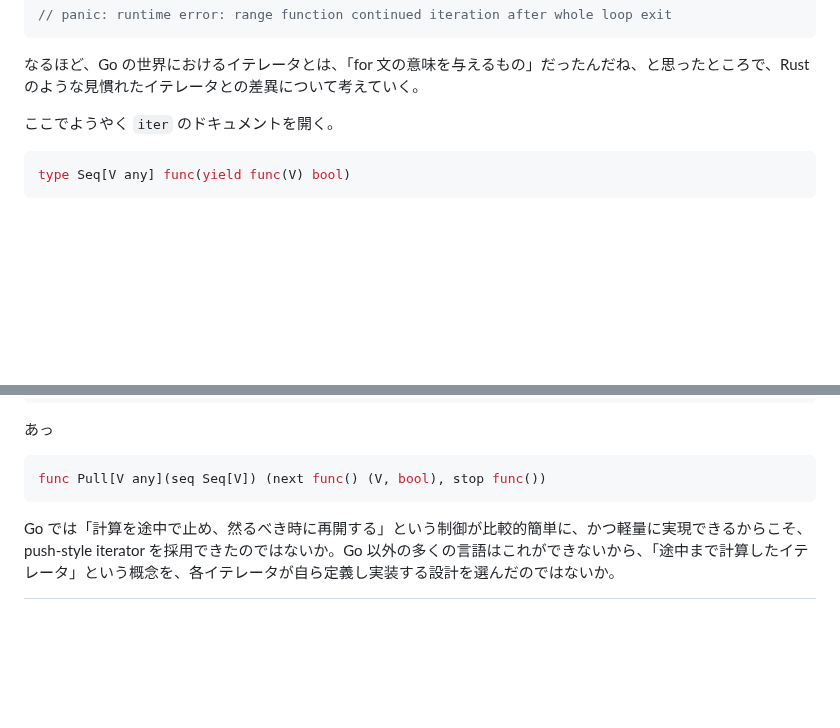
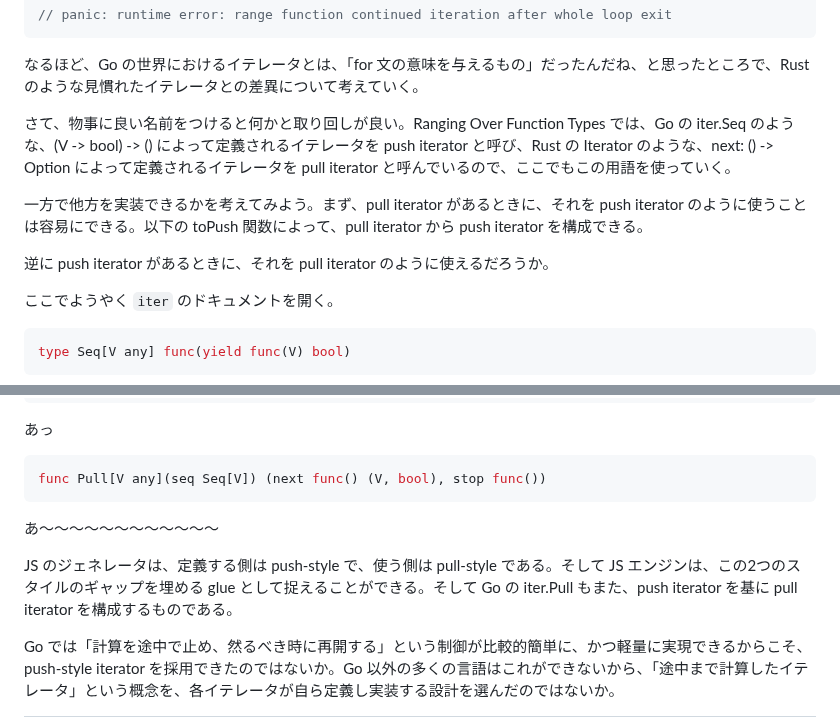
Before and after one commit to pizzacat83/blog, a Markdown page: posts/draft-pull-push-iterators/ja.md, 2 parts joined by grey strips. Rendered like a GitHub page; blank space fills up the shorter version.

````diff
--- a/posts/draft-pull-push-iterators/ja.md
+++ b/posts/draft-pull-push-iterators/ja.md
@@ -83,6 +83,16 @@ for i := range concurrentSeq {
 
 なるほど、Go の世界におけるイテレータとは、「for 文の意味を与えるもの」だったんだね、と思ったところで、Rust のような見慣れたイテレータとの差異について考えていく。
 
+さて、物事に良い名前をつけると何かと取り回しが良い。Ranging Over Function Types では、Go の iter.Seq のような、(V -> bool) -> () によって定義されるイテレータを push iterator と呼び、Rust の Iterator のような、next: () -> Option<V> によって定義されるイテレータを pull iterator と呼んでいるので、ここでもこの用語を使っていく。
+
+一方で他方を実装できるかを考えてみよう。まず、pull iterator があるときに、それを push iterator のように使うことは容易にできる。以下の toPush 関数によって、pull iterator から push iterator を構成できる。
+
+<!-- TODO: code -->
+
+逆に push iterator があるときに、それを pull iterator のように使えるだろうか。
+
+<!-- TODO: code -->
+
 
 
 ここでようやく `iter` のドキュメントを開く。
@@ -131,5 +141,8 @@ next: { value: 3, done: false }
 func Pull[V any](seq Seq[V]) (next func() (V, bool), stop func())
 ```
 
+あ〜〜〜〜〜〜〜〜〜〜〜〜
+
+JS のジェネレータは、定義する側は push-style で、使う側は pull-style である。そして JS エンジンは、この2つのスタイルのギャップを埋める glue として捉えることができる。そして Go の iter.Pull もまた、push iterator を基に pull iterator を構成するものである。
 
 Go では「計算を途中で止め、然るべき時に再開する」という制御が比較的簡単に、かつ軽量に実現できるからこそ、push-style iterator を採用できたのではないか。Go 以外の多くの言語はこれができないから、「途中まで計算したイテレータ」という概念を、各イテレータが自ら定義し実装する設計を選んだのではないか。
````
